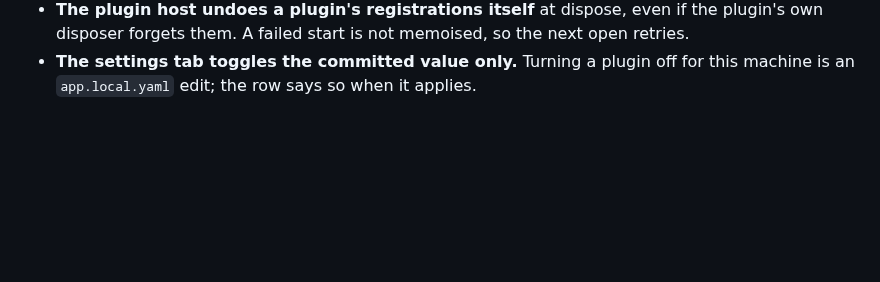
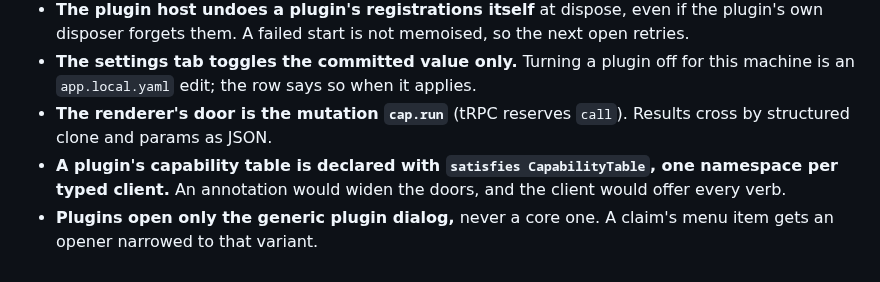
Before and after one commit to syv-ai/holi, a Markdown page: design-decisions.md, the part around the change. Rendered like a GitHub page; blank space fills up the shorter version.

Commit message:
docs: record the ui door's decisions
Via [syv-ai/dash](https://github.com/syv-ai/dash)
Claude-Session: https://claude.ai/code/session_01NJjMuC4GwYY9Zoc3J8EKpj

```diff
--- a/design-decisions.md
+++ b/design-decisions.md
@@ -275,3 +275,9 @@ and activation.
   disposer forgets them. A failed start is not memoised, so the next open retries.
 - **The settings tab toggles the committed value only.** Turning a plugin off for this machine is
   an `app.local.yaml` edit; the row says so when it applies.
+- **The renderer's door is the mutation `cap.run`** (tRPC reserves `call`). Results cross by
+  structured clone and params as JSON.
+- **A plugin's capability table is declared with `satisfies CapabilityTable`, one namespace per
+  typed client.** An annotation would widen the doors, and the client would offer every verb.
+- **Plugins open only the generic plugin dialog,** never a core one. A claim's menu item gets an
+  opener narrowed to that variant.
```
